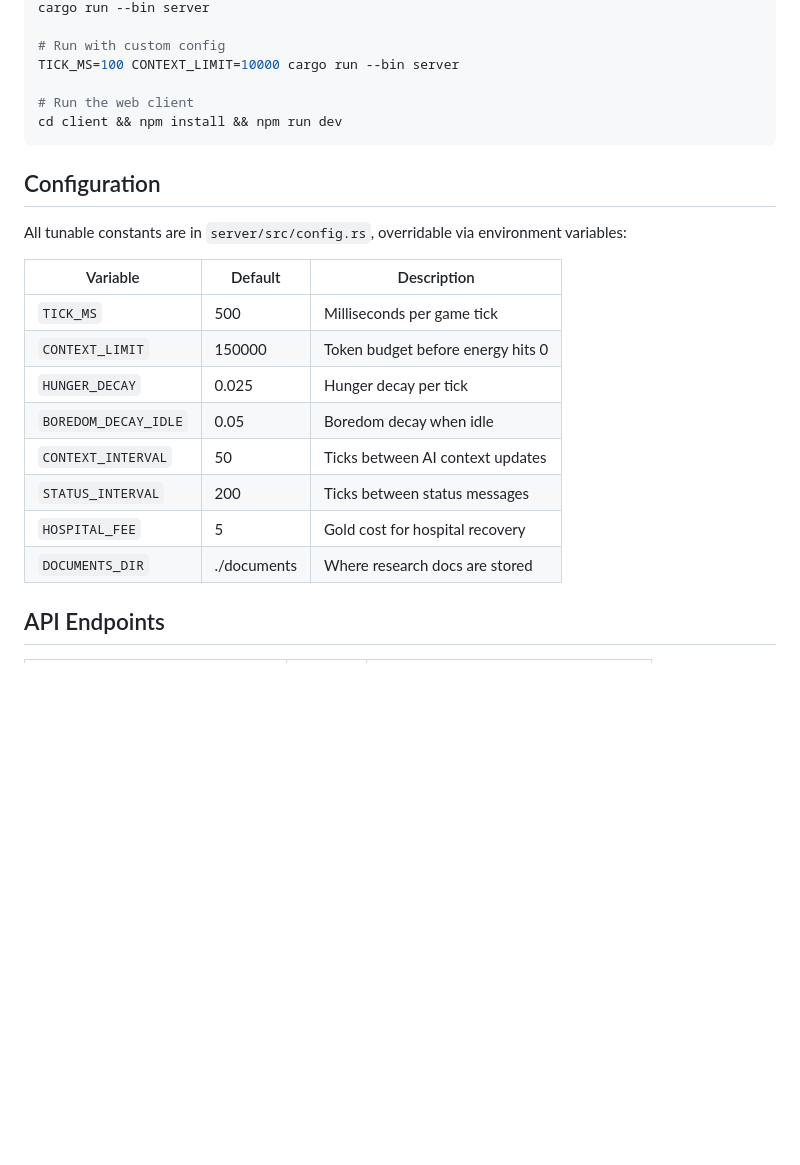
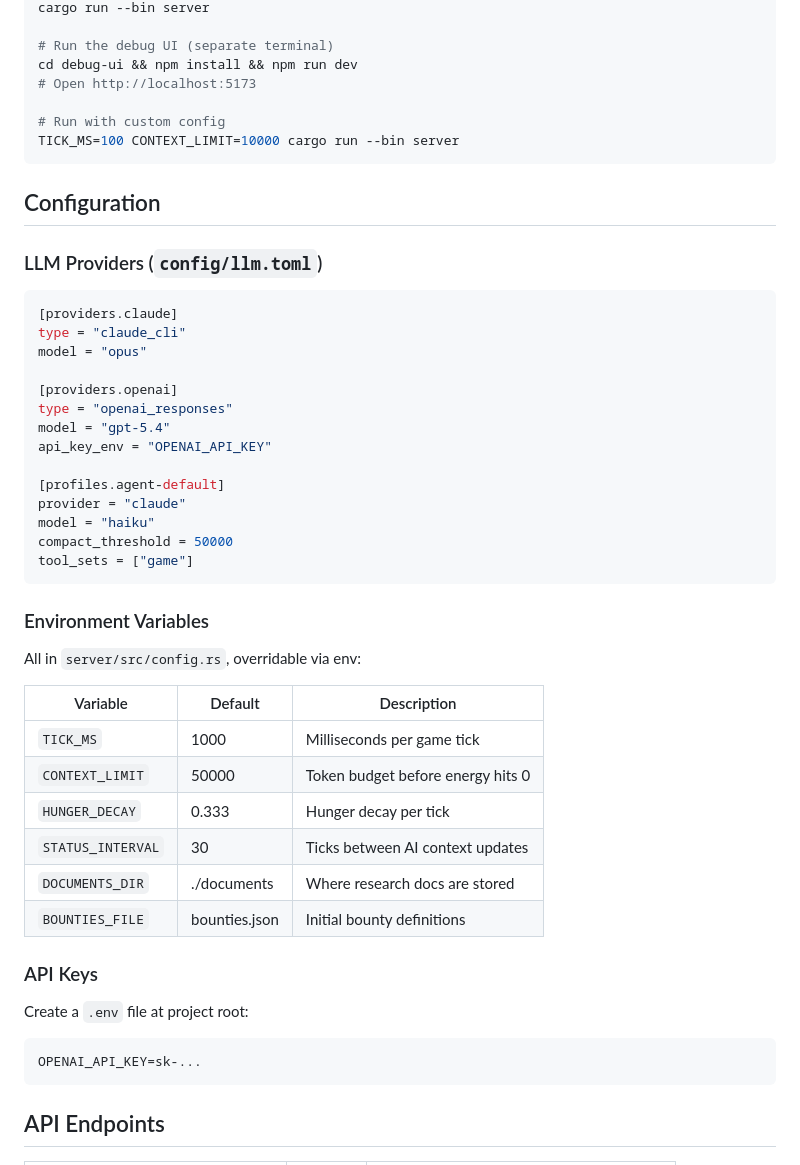
Before and after one commit to artokun/agentic_city_prototype, a Markdown page: README.md, the part around one of its changes. Rendered like a GitHub page; blank space fills up the shorter version.

````diff
--- a/README.md
+++ b/README.md
@@ -55,26 +72,53 @@ cargo build
 cargo run --bin server
+
+# Run the debug UI (separate terminal)
+cd debug-ui && npm install && npm run dev
+# Open http://localhost:5173
 
 # Run with custom config
 TICK_MS=100 CONTEXT_LIMIT=10000 cargo run --bin server
-
-# Run the web client
-cd client && npm install && npm run dev
 ```
 
 ## Configuration
 
-All tunable constants are in `server/src/config.rs`, overridable via environment variables:
+### LLM Providers (`config/llm.toml`)
+
+```toml
+[providers.claude]
+type = "claude_cli"
+model = "opus"
+
+[providers.openai]
+type = "openai_responses"
+model = "gpt-5.4"
+api_key_env = "OPENAI_API_KEY"
+
+[profiles.agent-default]
+provider = "claude"
+model = "haiku"
+compact_threshold = 50000
+tool_sets = ["game"]
+```
+
+### Environment Variables
+
+All in `server/src/config.rs`, overridable via env:
 
 | Variable | Default | Description |
 |----------|---------|-------------|
-| `TICK_MS` | 500 | Milliseconds per game tick |
-| `CONTEXT_LIMIT` | 150000 | Token budget before energy hits 0 |
-| `HUNGER_DECAY` | 0.025 | Hunger decay per tick |
-| `BOREDOM_DECAY_IDLE` | 0.05 | Boredom decay when idle |
-| `CONTEXT_INTERVAL` | 50 | Ticks between AI context updates |
-| `STATUS_INTERVAL` | 200 | Ticks between status messages |
-| `HOSPITAL_FEE` | 5 | Gold cost for hospital recovery |
+| `TICK_MS` | 1000 | Milliseconds per game tick |
+| `CONTEXT_LIMIT` | 50000 | Token budget before energy hits 0 |
+| `HUNGER_DECAY` | 0.333 | Hunger decay per tick |
+| `STATUS_INTERVAL` | 30 | Ticks between AI context updates |
 | `DOCUMENTS_DIR` | ./documents | Where research docs are stored |
+| `BOUNTIES_FILE` | bounties.json | Initial bounty definitions |
+
+### API Keys
+
+Create a `.env` file at project root:
+```
+OPENAI_API_KEY=sk-...
+```
 
 ## API Endpoints
 
````
Also changed, not shown: other parts of README.md (+59 -24 lines), CLAUDE.md (+62 -36 lines).
